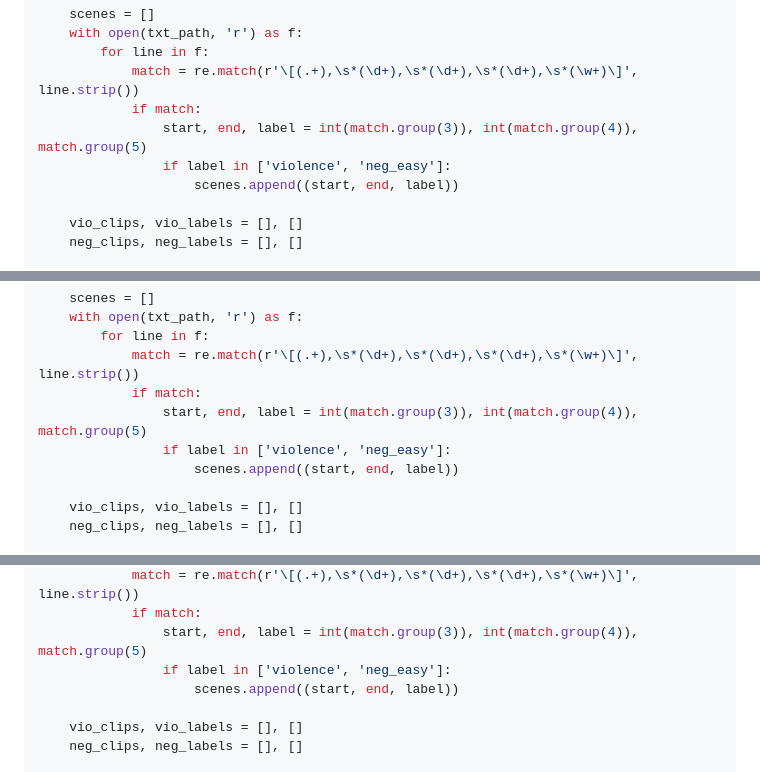
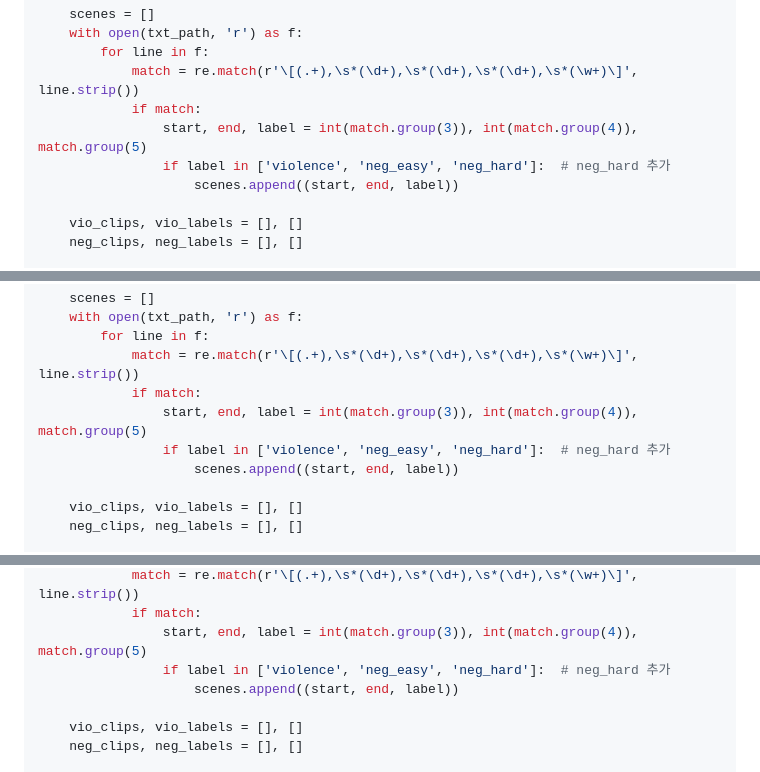
Before and after one commit to greenxlouv/2026_1_dataEngineering, a Markdown page: clip_extraction_guide_2.md, 3 parts joined by grey strips. GitHub-like rendering.

```diff
--- a/clip_extraction_guide_2.md
+++ b/clip_extraction_guide_2.md
@@ -70,7 +70,7 @@ def build_clips_local(movie_id, clip_len=4, stride=2, neg_ratio=1.5):
             match = re.match(r'\[(.+),\s*(\d+),\s*(\d+),\s*(\d+),\s*(\w+)\]', line.strip())
             if match:
                 start, end, label = int(match.group(3)), int(match.group(4)), match.group(5)
-                if label in ['violence', 'neg_easy']:
+                if label in ['violence', 'neg_easy', 'neg_hard']:  # neg_hard 추가
                     scenes.append((start, end, label))
 
     vio_clips, vio_labels = [], []
@@ -231,7 +231,7 @@ def build_clips_local(movie_id, clip_len=4, stride=2, neg_ratio=1.5):
             match = re.match(r'\[(.+),\s*(\d+),\s*(\d+),\s*(\d+),\s*(\w+)\]', line.strip())
             if match:
                 start, end, label = int(match.group(3)), int(match.group(4)), match.group(5)
-                if label in ['violence', 'neg_easy']:
+                if label in ['violence', 'neg_easy', 'neg_hard']:  # neg_hard 추가
                     scenes.append((start, end, label))
 
     vio_clips, vio_labels = [], []
@@ -384,7 +384,7 @@ def build_clips_from_hf(movie_id, clip_len=4, stride=2, neg_ratio=1.5):
             match = re.match(r'\[(.+),\s*(\d+),\s*(\d+),\s*(\d+),\s*(\w+)\]', line.strip())
             if match:
                 start, end, label = int(match.group(3)), int(match.group(4)), match.group(5)
-                if label in ['violence', 'neg_easy']:
+                if label in ['violence', 'neg_easy', 'neg_hard']:  # neg_hard 추가
                     scenes.append((start, end, label))
 
     vio_clips, vio_labels = [], []
```
Also changed, not shown: other parts of clip_extraction_guide_2.md (+6 -6 lines).
